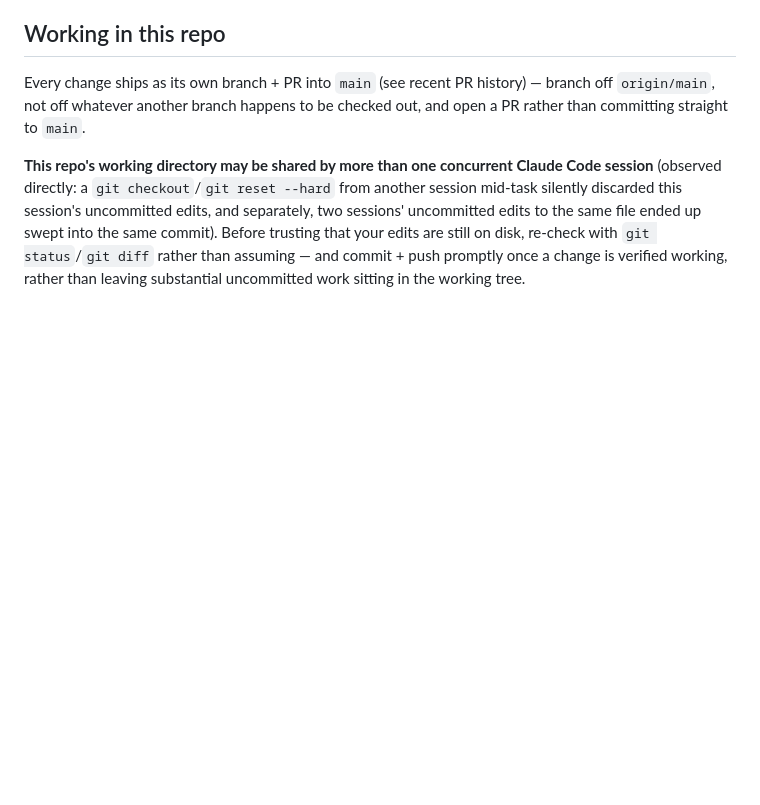
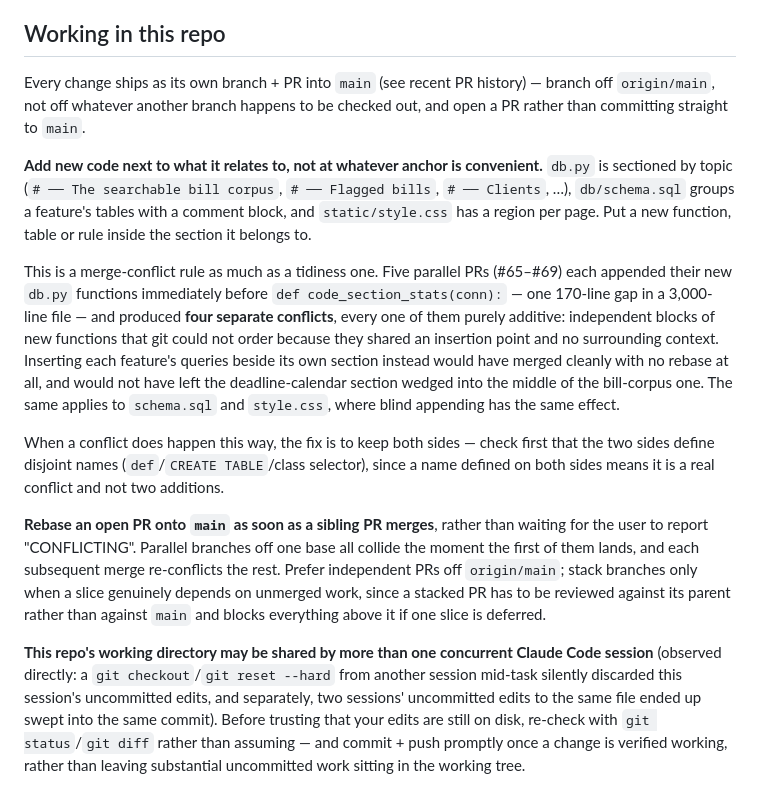
Before and after one commit to LawClerkNobleLaw/noble-law-app-project, a Markdown page: CLAUDE.md, the part around the change. GitHub-like rendering; blank space fills up the shorter version.

Commit message:
Write down where new code goes, and why it is a merge rule
Five parallel PRs (#65-#69) each appended their new db.py functions
immediately before `def code_section_stats(conn):` — one 170-line gap in
a 3,000-line file — and produced four separate merge conflicts. Every
one was purely additive: independent blocks of new functions that git
could not order because they shared an insertion point and carried no
surrounding context to distinguish them. Each merge then re-conflicted
whatever was still open, so the same resolution happened four times.

None of it was inherent to working on several slices at once. db.py is
sectioned by topic, schema.sql groups a feature's tables, style.css has
a region per page; putting each feature's code inside the section it
belongs to would have merged cleanly with no rebase at all. The habit
also damaged the file it was convenient in — the deadline-calendar
section currently sits wedged inside the bill-corpus one, because that
was where the anchor happened to be.

So this records three things a future session would otherwise
rediscover: insert next to what the code relates to; when an additive
conflict does happen, keep both sides after checking the two sides
define disjoint names; and rebase an open PR as soon as a sibling
merges, rather than waiting to be told it says CONFLICTING.

Also records why stacking branches is not the default answer here: a
stacked PR must be reviewed against its parent rather than against main,
and blocks everything above it if one slice is deferred.

Docs only.

Co-Authored-By: Claude Opus 5 <noreply@anthropic.com>

```diff
--- a/CLAUDE.md
+++ b/CLAUDE.md
@@ -100,4 +100,29 @@ of them is a product decision to raise with the user first, not a cleanup to do
 
 Every change ships as its own branch + PR into `main` (see recent PR history) — branch off `origin/main`, not off whatever another branch happens to be checked out, and open a PR rather than committing straight to `main`.
 
+**Add new code next to what it relates to, not at whatever anchor is convenient.** `db.py` is
+sectioned by topic (`# ── The searchable bill corpus`, `# ── Flagged bills`, `# ── Clients`, …),
+`db/schema.sql` groups a feature's tables with a comment block, and `static/style.css` has a
+region per page. Put a new function, table or rule inside the section it belongs to.
+
+This is a merge-conflict rule as much as a tidiness one. Five parallel PRs (#65–#69) each
+appended their new `db.py` functions immediately before `def code_section_stats(conn):` — one
+170-line gap in a 3,000-line file — and produced **four separate conflicts**, every one of them
+purely additive: independent blocks of new functions that git could not order because they
+shared an insertion point and no surrounding context. Inserting each feature's queries beside
+its own section instead would have merged cleanly with no rebase at all, and would not have
+left the deadline-calendar section wedged into the middle of the bill-corpus one. The same
+applies to `schema.sql` and `style.css`, where blind appending has the same effect.
+
+When a conflict does happen this way, the fix is to keep both sides — check first that the two
+sides define disjoint names (`def`/`CREATE TABLE`/class selector), since a name defined on both
+sides means it is a real conflict and not two additions.
+
+**Rebase an open PR onto `main` as soon as a sibling PR merges**, rather than waiting for the
+user to report "CONFLICTING". Parallel branches off one base all collide the moment the first
+of them lands, and each subsequent merge re-conflicts the rest. Prefer independent PRs off
+`origin/main`; stack branches only when a slice genuinely depends on unmerged work, since a
+stacked PR has to be reviewed against its parent rather than against `main` and blocks
+everything above it if one slice is deferred.
+
 **This repo's working directory may be shared by more than one concurrent Claude Code session** (observed directly: a `git checkout`/`git reset --hard` from another session mid-task silently discarded this session's uncommitted edits, and separately, two sessions' uncommitted edits to the same file ended up swept into the same commit). Before trusting that your edits are still on disk, re-check with `git status`/`git diff` rather than assuming — and commit + push promptly once a change is verified working, rather than leaving substantial uncommitted work sitting in the working tree.
```
